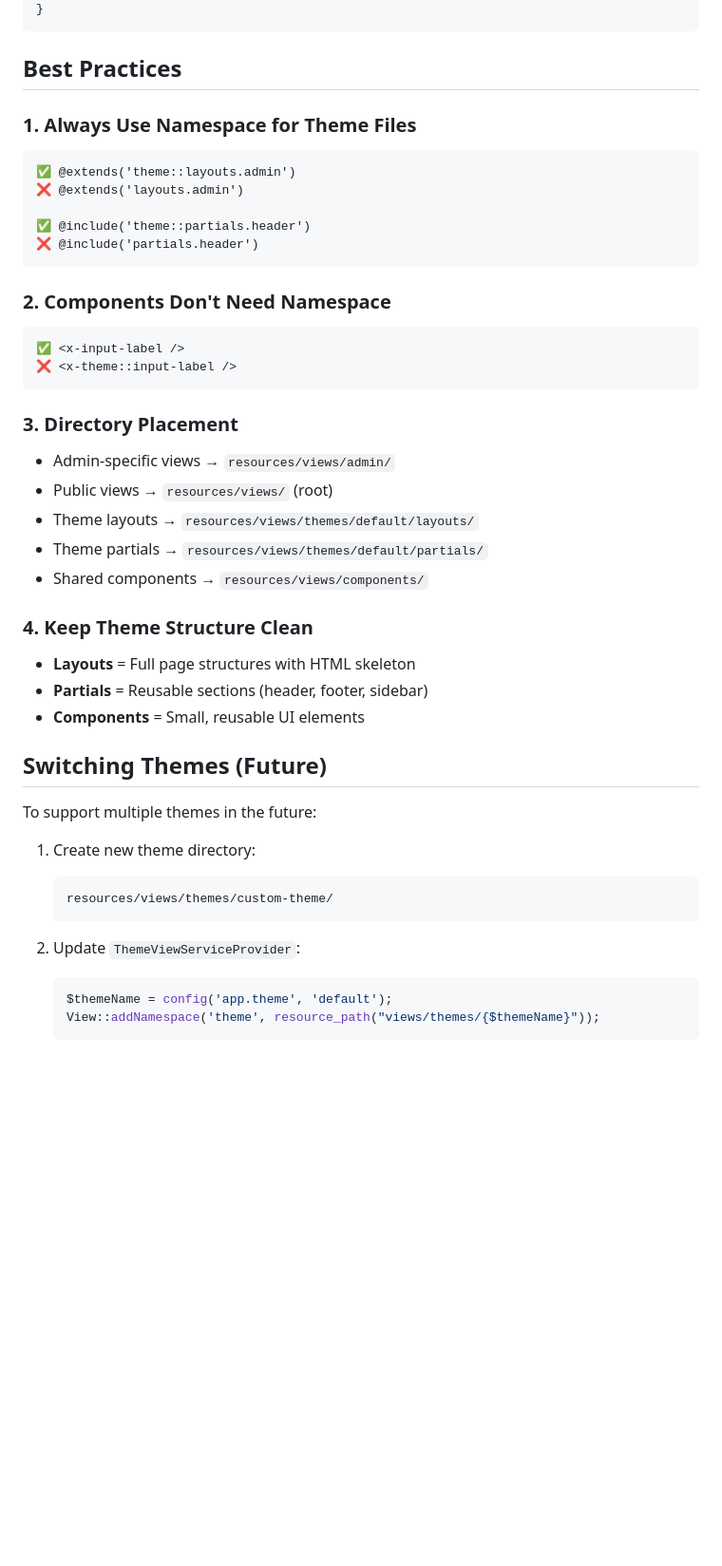
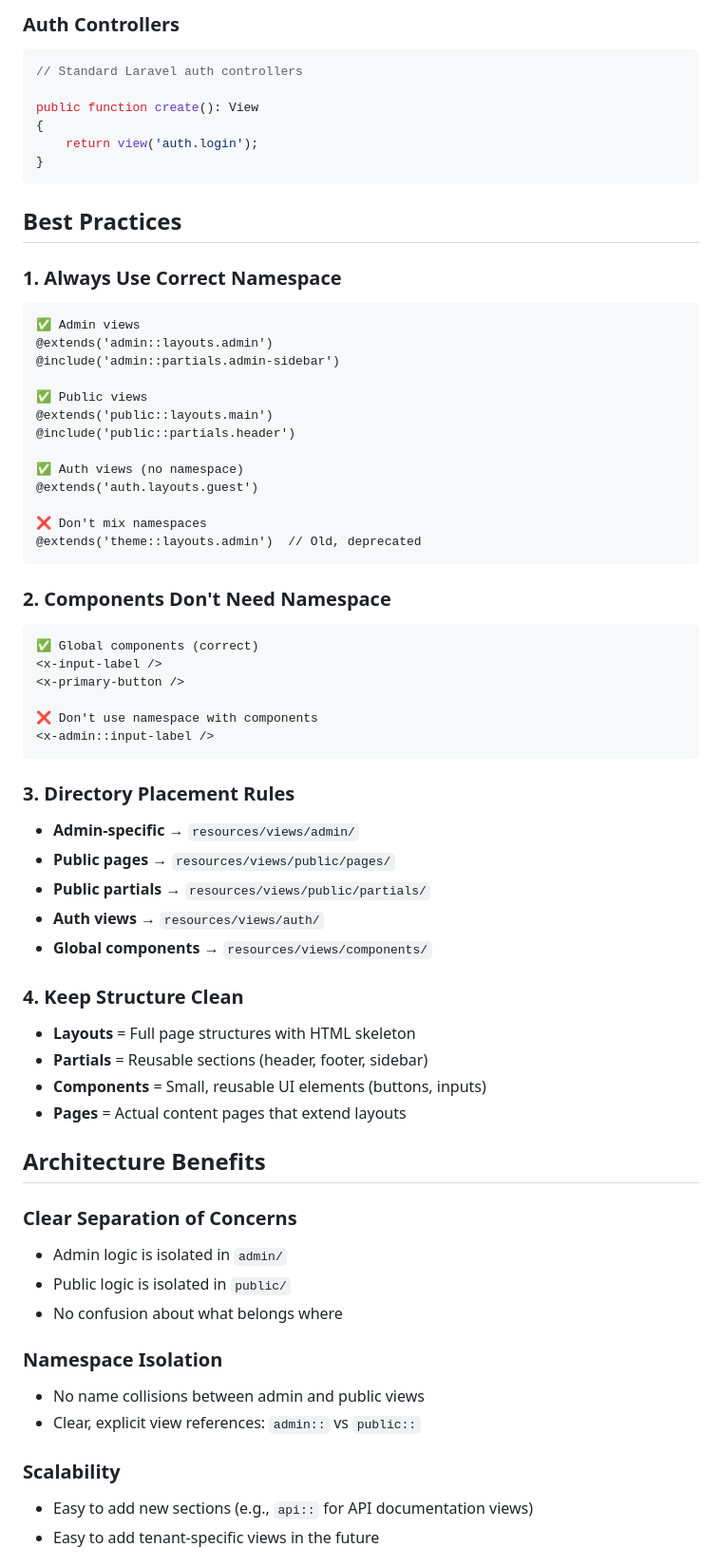
Before and after one commit to zlizlobr/blade-cms, a Markdown page: resources/views/README.md, the part around one of its changes. Shown at 95% size. Rendered like a GitHub page; blank space fills up the shorter version.

Commit message:
Update views README with new admin and public namespace architecture

````diff
--- a/resources/views/README.md
+++ b/resources/views/README.md
@@ -171,47 +250,72 @@ public function boot(): void
+### Auth Controllers
+
+```php
+// Standard Laravel auth controllers
+
+public function create(): View
+{
+    return view('auth.login');
 }
 ```
 
 ## Best Practices
 
-### 1. Always Use Namespace for Theme Files
+### 1. Always Use Correct Namespace
+
 ```blade
-✅ @extends('theme::layouts.admin')
-❌ @extends('layouts.admin')
+✅ Admin views
+@extends('admin::layouts.admin')
+@include('admin::partials.admin-sidebar')
 
-✅ @include('theme::partials.header')
-❌ @include('partials.header')
+✅ Public views
+@extends('public::layouts.main')
+@include('public::partials.header')
+
+✅ Auth views (no namespace)
+@extends('auth.layouts.guest')
+
+❌ Don't mix namespaces
+@extends('theme::layouts.admin')  // Old, deprecated
 ```
 
 ### 2. Components Don't Need Namespace
+
 ```blade
-✅ <x-input-label />
-❌ <x-theme::input-label />
+✅ Global components (correct)
+<x-input-label />
+<x-primary-button />
+
+❌ Don't use namespace with components
+<x-admin::input-label />
 ```
 
-### 3. Directory Placement
-- Admin-specific views → `resources/views/admin/`
-- Public views → `resources/views/` (root)
-- Theme layouts → `resources/views/themes/default/layouts/`
-- Theme partials → `resources/views/themes/default/partials/`
-- Shared components → `resources/views/components/`
+### 3. Directory Placement Rules
 
-### 4. Keep Theme Structure Clean
+- **Admin-specific** → `resources/views/admin/`
+- **Public pages** → `resources/views/public/pages/`
+- **Public partials** → `resources/views/public/partials/`
+- **Auth views** → `resources/views/auth/`
+- **Global components** → `resources/views/components/`
+
+### 4. Keep Structure Clean
+
 - **Layouts** = Full page structures with HTML skeleton
 - **Partials** = Reusable sections (header, footer, sidebar)
-- **Components** = Small, reusable UI elements
+- **Components** = Small, reusable UI elements (buttons, inputs)
+- **Pages** = Actual content pages that extend layouts
 
-## Switching Themes (Future)
+## Architecture Benefits
 
-To support multiple themes in the future:
+### Clear Separation of Concerns
+- Admin logic is isolated in `admin/`
+- Public logic is isolated in `public/`
+- No confusion about what belongs where
 
-1. Create new theme directory:
-   ```
-   resources/views/themes/custom-theme/
-   ```
+### Namespace Isolation
+- No name collisions between admin and public views
+- Clear, explicit view references: `admin::` vs `public::`
 
-2. Update `ThemeViewServiceProvider`:
-   ```php
-   $themeName = config('app.theme', 'default');
-   View::addNamespace('theme', resource_path("views/themes/{$themeName}"));
-   ```
+### Scalability
+- Easy to add new sections (e.g., `api::` for API documentation views)
+- Easy to add tenant-specific views in the future
 
````
Also changed, not shown: other parts of resources/views/README.md (+295 -127 lines).
